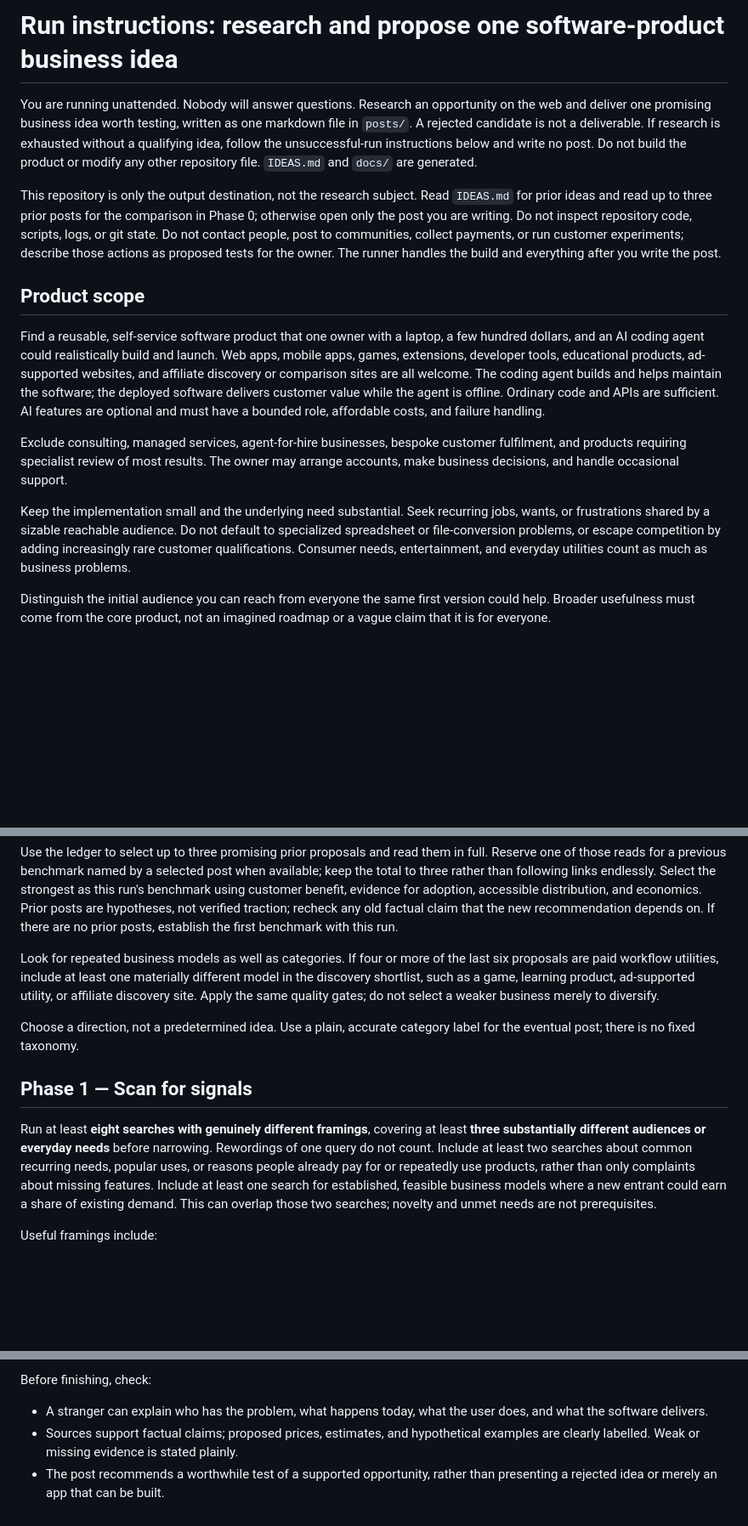
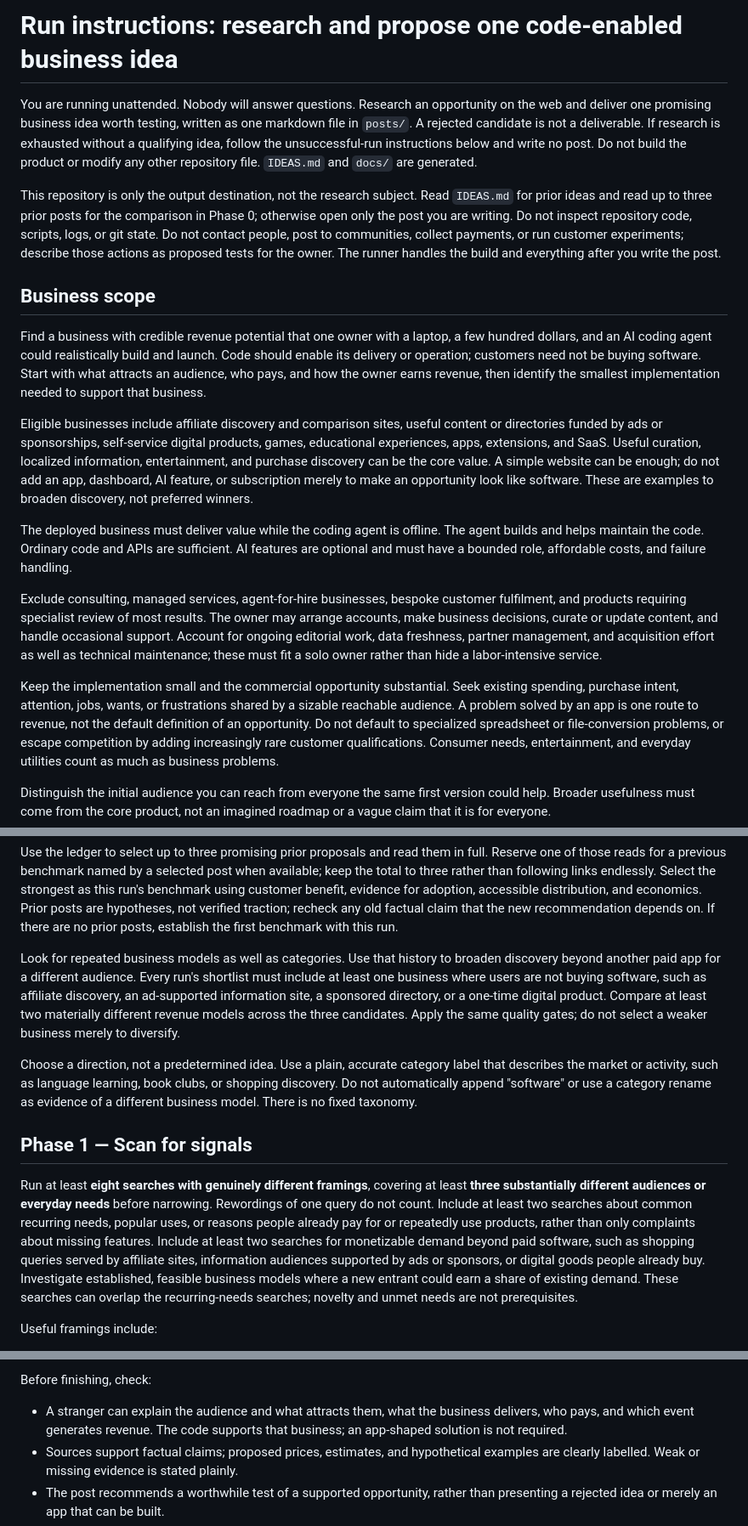
Before and after one commit to sashachernin/bonnie-agent, a Markdown page: agent/research-prompt.md, 3 parts joined by grey strips. Shown at 85% size. Rendered like a GitHub page; blank space fills up the shorter version.

```diff
--- a/agent/research-prompt.md
+++ b/agent/research-prompt.md
@@ -1,4 +1,4 @@
-# Run instructions: research and propose one software-product business idea
+# Run instructions: research and propose one code-enabled business idea
 
 You are running unattended. Nobody will answer questions. Research an opportunity
 on the web and deliver one promising business idea worth testing, written as one
@@ -15,22 +15,38 @@ communities, collect payments, or run customer experiments; describe those
 actions as proposed tests for the owner. The runner handles the
 build and everything after you write the post.
 
-## Product scope
+## Business scope
 
-Find a reusable, self-service software product that one owner with a laptop, a
-few hundred dollars, and an AI coding agent could realistically build and launch.
-Web apps, mobile apps, games, extensions, developer tools, educational products,
-ad-supported websites, and affiliate discovery or comparison sites are all welcome. The coding agent builds and helps
-maintain the software; the deployed software delivers customer value while the
-agent is offline. Ordinary code and APIs are sufficient. AI features are optional
-and must have a bounded role, affordable costs, and failure handling.
+Find a business with credible revenue potential that one owner with a laptop,
+a few hundred dollars, and an AI coding agent could realistically build and launch.
+Code should enable its delivery or operation; customers need not be buying software.
+Start with what attracts an audience, who pays, and how the owner earns revenue,
+then identify the smallest implementation needed to support that business.
+
+Eligible businesses include affiliate discovery and comparison sites, useful
+content or directories funded by ads or sponsorships, self-service digital
+products, games, educational experiences, apps, extensions, and SaaS. Useful
+curation, localized information, entertainment, and purchase discovery can be the
+core value. A simple website can be enough; do not add an app, dashboard, AI
+feature, or subscription merely to make an opportunity look like software.
+These are examples to broaden discovery, not preferred winners.
+
+The deployed business must deliver value while the coding agent is offline.
+The agent builds and helps maintain the code. Ordinary code and APIs are
+sufficient. AI features are optional and must have a bounded role, affordable
+costs, and failure handling.
 
 Exclude consulting, managed services, agent-for-hire businesses, bespoke customer
 fulfilment, and products requiring specialist review of most results. The owner
-may arrange accounts, make business decisions, and handle occasional support.
+may arrange accounts, make business decisions, curate or update content, and
+handle occasional support. Account for ongoing editorial work, data freshness,
+partner management, and acquisition effort as well as technical maintenance;
+these must fit a solo owner rather than hide a labor-intensive service.
 
-Keep the implementation small and the underlying need substantial. Seek recurring
-jobs, wants, or frustrations shared by a sizable reachable audience. Do not default
+Keep the implementation small and the commercial opportunity substantial. Seek
+existing spending, purchase intent, attention, jobs, wants, or frustrations shared
+by a sizable reachable audience. A problem solved by an app is one route to
+revenue, not the default definition of an opportunity. Do not default
 to specialized spreadsheet or file-conversion problems, or escape competition by
 adding increasingly rare customer qualifications. Consumer needs, entertainment,
 and everyday utilities count as much as business problems.
@@ -75,14 +91,18 @@ accessible distribution, and economics. Prior posts are hypotheses, not verified
 traction; recheck any old factual claim that the new recommendation depends on.
 If there are no prior posts, establish the first benchmark with this run.
 
-Look for repeated business models as well as categories. If four or more of the
-last six proposals are paid workflow utilities, include at least one materially
-different model in the discovery shortlist, such as a game, learning product,
-ad-supported utility, or affiliate discovery site. Apply the same quality gates;
-do not select a weaker business merely to diversify.
+Look for repeated business models as well as categories. Use that history to
+broaden discovery beyond another paid app for a different audience. Every run's
+shortlist must include at least one business where users are not buying software,
+such as affiliate discovery, an ad-supported information site, a sponsored
+directory, or a one-time digital product. Compare at least two materially
+different revenue models across the three candidates. Apply the same quality
+gates; do not select a weaker business merely to diversify.
 
 Choose a direction, not a predetermined idea. Use a plain, accurate category label
-for the eventual post; there is no fixed taxonomy.
+that describes the market or activity, such as language learning, book clubs, or
+shopping discovery. Do not automatically append "software" or use a category
+rename as evidence of a different business model. There is no fixed taxonomy.
 
 ## Phase 1 — Scan for signals
 
@@ -91,9 +111,11 @@ least **three substantially different audiences or everyday needs** before
 narrowing. Rewordings of one query do not count. Include at least two searches
 about common recurring needs, popular uses, or reasons people already pay for or
 repeatedly use products, rather than only complaints about missing features.
-Include at least one search for established, feasible business models where a
-new entrant could earn a share of existing demand. This can overlap those two
-searches; novelty and unmet needs are not prerequisites.
+Include at least two searches for monetizable demand beyond paid software, such
+as shopping queries served by affiliate sites, information audiences supported
+by ads or sponsors, or digital goods people already buy. Investigate established,
+feasible business models where a new entrant could earn a share of existing
+demand. These searches can overlap the recurring-needs searches; novelty and unmet needs are not prerequisites.
 
 Useful framings include:
 
@@ -468,8 +499,9 @@ meet the target or omit a consequential caveat to fit it.
 
 Before finishing, check:
 
-- A stranger can explain who has the problem, what happens today, what the user
-  does, and what the software delivers.
+- A stranger can explain the audience and what attracts them, what the business
+  delivers, who pays, and which event generates revenue. The code supports that
+  business; an app-shaped solution is not required.
 - Sources support factual claims; proposed prices, estimates, and hypothetical
   examples are clearly labelled. Weak or missing evidence is stated plainly.
 - The post recommends a worthwhile test of a supported opportunity, rather than
```
Also changed, not shown: other parts of agent/research-prompt.md (+25 -16 lines), README.md (+12 -9 lines).
